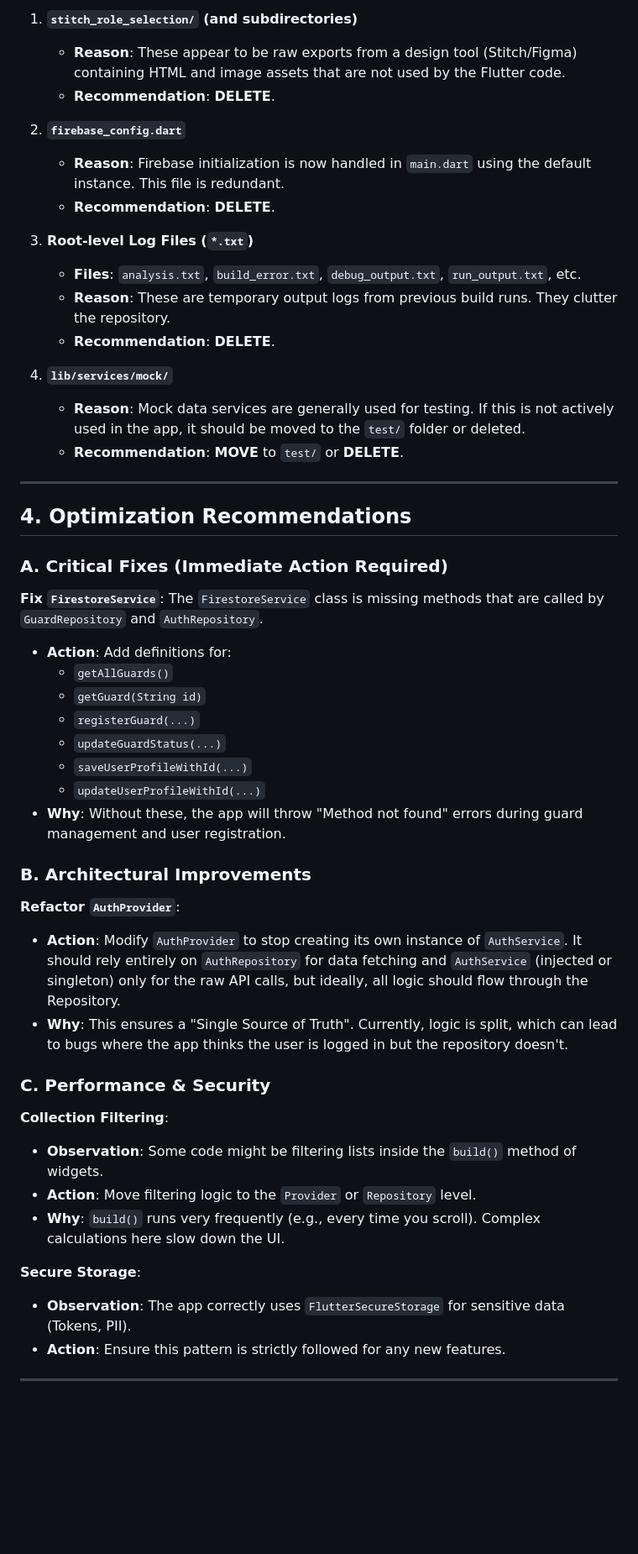
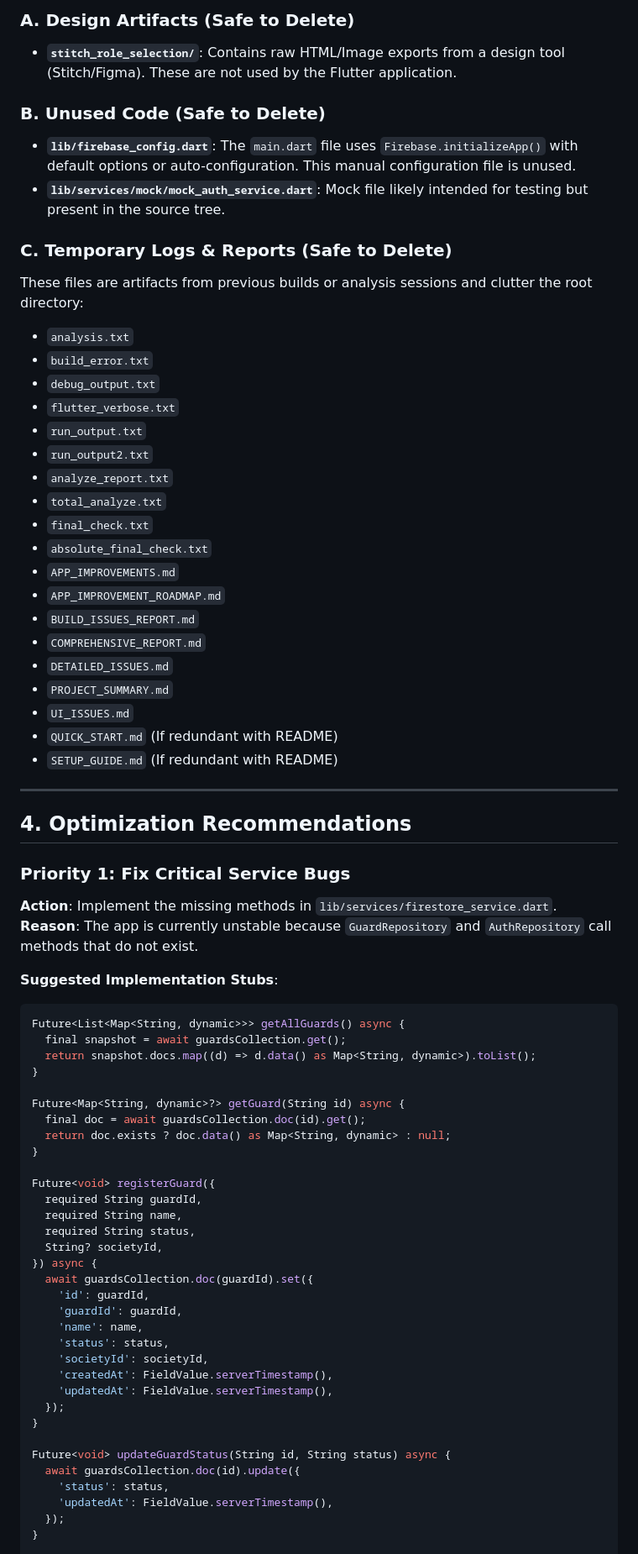
Before and after one commit to nikhilcherry/GuardRail, a Markdown page: PROJECT_OPTIMIZATION_AND_DOCS.md, the part around one of its changes. Shown at 84% size. GitHub-like rendering; blank space fills up the shorter version.

````diff
--- a/PROJECT_OPTIMIZATION_AND_DOCS.md
+++ b/PROJECT_OPTIMIZATION_AND_DOCS.md
@@ -48,51 +58,74 @@ The following files and directories have been identified as unnecessary and shou
 
-1.  **`stitch_role_selection/` (and subdirectories)**
-    *   **Reason**: These appear to be raw exports from a design tool (Stitch/Figma) containing HTML and image assets that are not used by the Flutter code.
-    *   **Recommendation**: **DELETE**.
+### A. Design Artifacts (Safe to Delete)
+*   **`stitch_role_selection/`**: Contains raw HTML/Image exports from a design tool (Stitch/Figma). These are not used by the Flutter application.
 
-2.  **`firebase_config.dart`**
-    *   **Reason**: Firebase initialization is now handled in `main.dart` using the default instance. This file is redundant.
-    *   **Recommendation**: **DELETE**.
+### B. Unused Code (Safe to Delete)
+*   **`lib/firebase_config.dart`**: The `main.dart` file uses `Firebase.initializeApp()` with default options or auto-configuration. This manual configuration file is unused.
+*   **`lib/services/mock/mock_auth_service.dart`**: Mock file likely intended for testing but present in the source tree.
 
-3.  **Root-level Log Files (`*.txt`)**
-    *   **Files**: `analysis.txt`, `build_error.txt`, `debug_output.txt`, `run_output.txt`, etc.
-    *   **Reason**: These are temporary output logs from previous build runs. They clutter the repository.
-    *   **Recommendation**: **DELETE**.
-
-4.  **`lib/services/mock/`**
-    *   **Reason**: Mock data services are generally used for testing. If this is not actively used in the app, it should be moved to the `test/` folder or deleted.
-    *   **Recommendation**: **MOVE** to `test/` or **DELETE**.
+### C. Temporary Logs & Reports (Safe to Delete)
+These files are artifacts from previous builds or analysis sessions and clutter the root directory:
+*   `analysis.txt`
+*   `build_error.txt`
+*   `debug_output.txt`
+*   `flutter_verbose.txt`
+*   `run_output.txt`
+*   `run_output2.txt`
+*   `analyze_report.txt`
+*   `total_analyze.txt`
+*   `final_check.txt`
+*   `absolute_final_check.txt`
+*   `APP_IMPROVEMENTS.md`
+*   `APP_IMPROVEMENT_ROADMAP.md`
+*   `BUILD_ISSUES_REPORT.md`
+*   `COMPREHENSIVE_REPORT.md`
+*   `DETAILED_ISSUES.md`
+*   `PROJECT_SUMMARY.md`
+*   `UI_ISSUES.md`
+*   `QUICK_START.md` (If redundant with README)
+*   `SETUP_GUIDE.md` (If redundant with README)
 
 ---
 
 ## 4. Optimization Recommendations
 
-### A. Critical Fixes (Immediate Action Required)
-**Fix `FirestoreService`**:
-The `FirestoreService` class is missing methods that are called by `GuardRepository` and `AuthRepository`.
-- **Action**: Add definitions for:
-    - `getAllGuards()`
-    - `getGuard(String id)`
-    - `registerGuard(...)`
-    - `updateGuardStatus(...)`
-    - `saveUserProfileWithId(...)`
-    - `updateUserProfileWithId(...)`
-- **Why**: Without these, the app will throw "Method not found" errors during guard management and user registration.
+### Priority 1: Fix Critical Service Bugs
+**Action**: Implement the missing methods in `lib/services/firestore_service.dart`.
+**Reason**: The app is currently unstable because `GuardRepository` and `AuthRepository` call methods that do not exist.
 
-### B. Architectural Improvements
-**Refactor `AuthProvider`**:
-- **Action**: Modify `AuthProvider` to stop creating its own instance of `AuthService`. It should rely entirely on `AuthRepository` for data fetching and `AuthService` (injected or singleton) only for the raw API calls, but ideally, all logic should flow through the Repository.
-- **Why**: This ensures a "Single Source of Truth". Currently, logic is split, which can lead to bugs where the app thinks the user is logged in but the repository doesn't.
+**Suggested Implementation Stubs**:
+```dart
+Future<List<Map<String, dynamic>>> getAllGuards() async {
+  final snapshot = await guardsCollection.get();
+  return snapshot.docs.map((d) => d.data() as Map<String, dynamic>).toList();
+}
 
-### C. Performance & Security
-**Collection Filtering**:
-- **Observation**: Some code might be filtering lists inside the `build()` method of widgets.
-- **Action**: Move filtering logic to the `Provider` or `Repository` level.
-- **Why**: `build()` runs very frequently (e.g., every time you scroll). Complex calculations here slow down the UI.
+Future<Map<String, dynamic>?> getGuard(String id) async {
+  final doc = await guardsCollection.doc(id).get();
+  return doc.exists ? doc.data() as Map<String, dynamic> : null;
+}
 
-**Secure Storage**:
-- **Observation**: The app correctly uses `FlutterSecureStorage` for sensitive data (Tokens, PII).
-- **Action**: Ensure this pattern is strictly followed for any new features.
+Future<void> registerGuard({
+  required String guardId,
+  required String name,
+  required String status,
+  String? societyId,
+}) async {
+  await guardsCollection.doc(guardId).set({
+    'id': guardId,
+    'guardId': guardId,
+    'name': name,
+    'status': status,
+    'societyId': societyId,
+    'createdAt': FieldValue.serverTimestamp(),
+    'updatedAt': FieldValue.serverTimestamp(),
+  });
+}
 
----
+Future<void> updateGuardStatus(String id, String status) async {
+  await guardsCollection.doc(id).update({
+    'status': status,
+    'updatedAt': FieldValue.serverTimestamp(),
+  });
+}
 
````
Also changed, not shown: other parts of PROJECT_OPTIMIZATION_AND_DOCS.md (+59 -27 lines).
